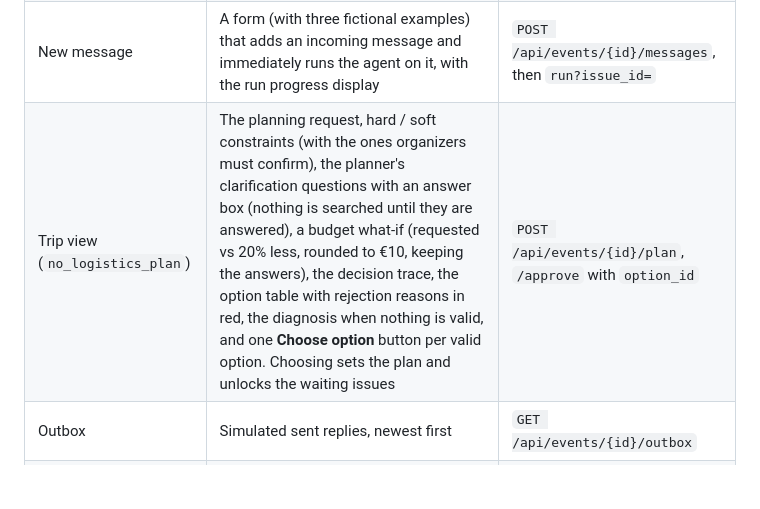
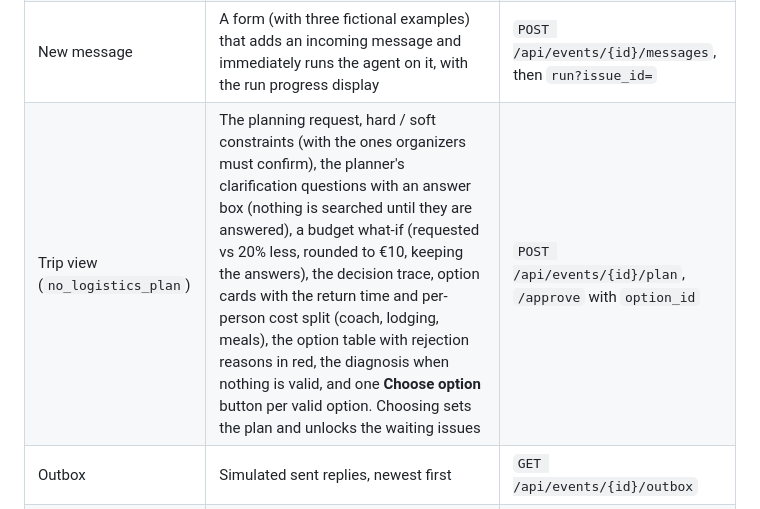
Before and after one commit to TieuDaoChanNhan/bureau-agent, a Markdown page: web/README.md, the part around the change. GitHub-like rendering; blank space fills up the shorter version.

```diff
--- a/web/README.md
+++ b/web/README.md
@@ -47,7 +47,7 @@ uvicorn api.main:app --reload     # then open http://127.0.0.1:8000
 | Approve / Edit / Dismiss | Edit makes the draft reply editable; approving sends it as `edited_description`. The issue leaves the open list | `POST /api/actions/{id}/approve`, `/dismiss` |
 | Run agent | Runs the runnable issues one request at a time (`run?issue_id=`), blocking first: the current row shows **Running…** and the status line `Investigating n/total`. The button becomes **Stop** (takes effect after the current issue). One issue can also be run or retried from its detail pane | `POST /api/events/{id}/run` |
 | New message | A form (with three fictional examples) that adds an incoming message and immediately runs the agent on it, with the run progress display | `POST /api/events/{id}/messages`, then `run?issue_id=` |
-| Trip view (`no_logistics_plan`) | The planning request, hard / soft constraints (with the ones organizers must confirm), the planner's clarification questions with an answer box (nothing is searched until they are answered), a budget what-if (requested vs 20% less, rounded to €10, keeping the answers), the decision trace, the option table with rejection reasons in red, the diagnosis when nothing is valid, and one **Choose option** button per valid option. Choosing sets the plan and unlocks the waiting issues | `POST /api/events/{id}/plan`, `/approve` with `option_id` |
+| Trip view (`no_logistics_plan`) | The planning request, hard / soft constraints (with the ones organizers must confirm), the planner's clarification questions with an answer box (nothing is searched until they are answered), a budget what-if (requested vs 20% less, rounded to €10, keeping the answers), the decision trace, option cards with the return time and per-person cost split (coach, lodging, meals), the option table with rejection reasons in red, the diagnosis when nothing is valid, and one **Choose option** button per valid option. Choosing sets the plan and unlocks the waiting issues | `POST /api/events/{id}/plan`, `/approve` with `option_id` |
 | Outbox | Simulated sent replies, newest first | `GET /api/events/{id}/outbox` |
 | Reset demo | Two clicks (no blocking dialog); restores the sample data | `POST /api/events/{id}/reset` |
 
```
Also changed, not shown: docs/screenshots/t37-trip-options.jpg (added), docs/screenshots/t37-trip-question.jpg (added), docs/screenshots/t37-trip-what-if-120.jpg (added), 3 other files.
